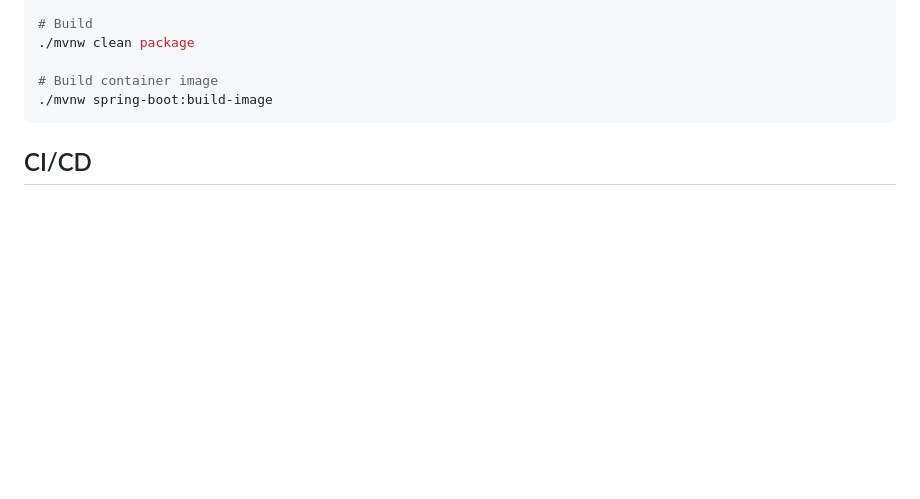
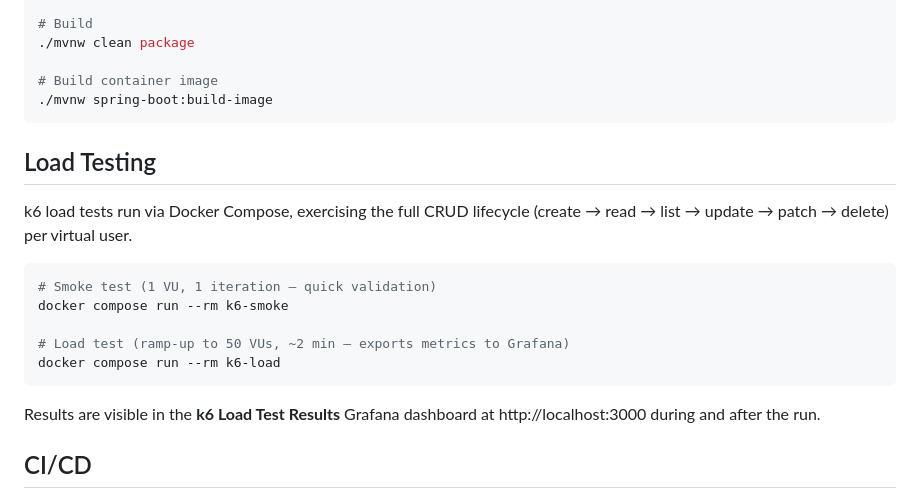
Before and after one commit to dryst0/employee-api, a Markdown page: README.md, the part around the change. GitHub-like rendering; blank space fills up the shorter version.

Commit message:
docs(readme): add load testing section
Document k6 smoke and load test commands and Grafana dashboard
visibility in the README.

Co-Authored-By: Claude Opus 4.6 <noreply@anthropic.com>

````diff
--- a/README.md
+++ b/README.md
@@ -50,6 +50,20 @@ See [Architecture diagram](docs/architecture.md) for the full component view and
 # Build container image
 ./mvnw spring-boot:build-image
 ```
+
+## Load Testing
+
+k6 load tests run via Docker Compose, exercising the full CRUD lifecycle (create → read → list → update → patch → delete) per virtual user.
+
+```bash
+# Smoke test (1 VU, 1 iteration — quick validation)
+docker compose run --rm k6-smoke
+
+# Load test (ramp-up to 50 VUs, ~2 min — exports metrics to Grafana)
+docker compose run --rm k6-load
+```
+
+Results are visible in the **k6 Load Test Results** Grafana dashboard at http://localhost:3000 during and after the run.
 
 ## CI/CD
 
````
